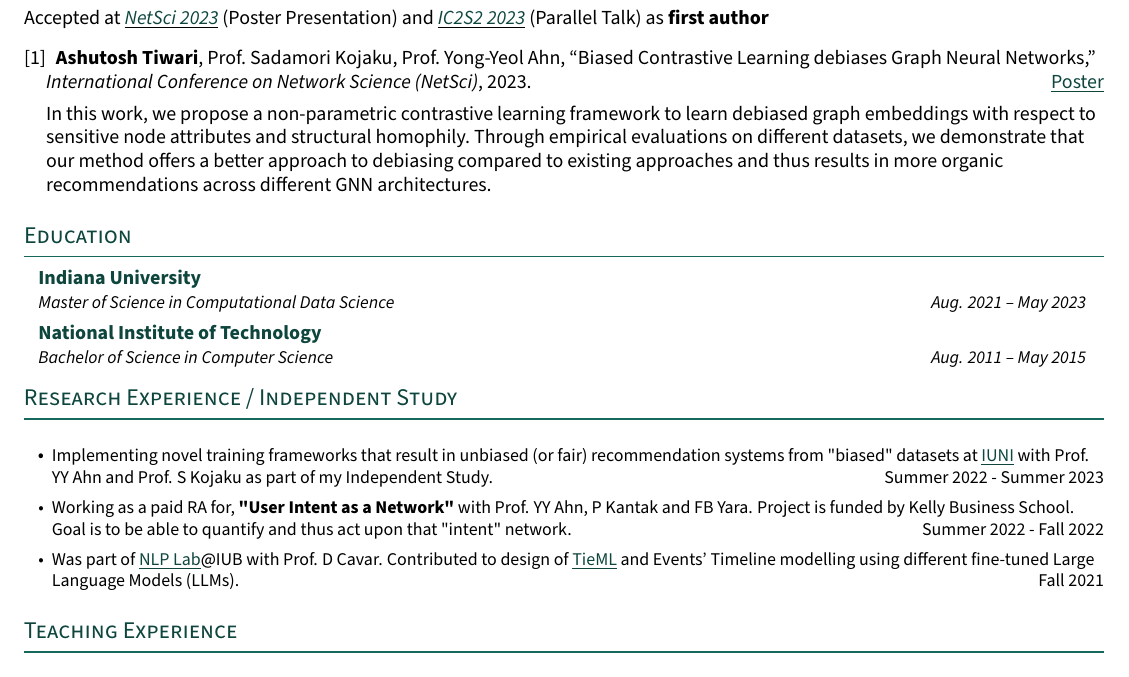
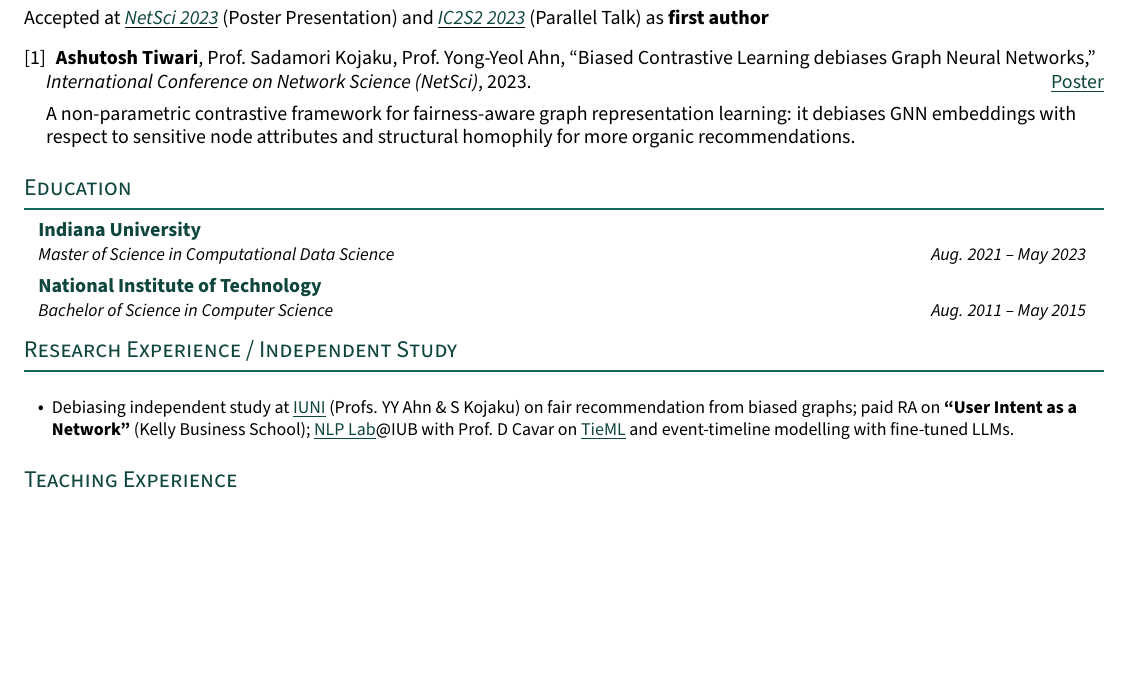
Before and after one commit to thunderock/thunderock.github.io, a LaTeX document (docs/main.tex): part of page 2 of 2, cut so that both start at the same text, the shorter picture padded with empty space. Compiled offline with pdfLaTeX.

Commit message:
feat(04-01): trim Publications abstract and compress Research to one line
- Publications: cut abstract paragraph; keep first-author citation, venue + Poster links; add one fairness-aware graph-ML contribution line (D-03)
- Research: collapse three items into one \resumeItem covering IUNI / paid RA / NLP Lab TieML threads, drop per-item semester stamps (D-04)
- rebuild PDF; all four suites green, page 2 still opens at PUBLICATIONS

```diff
--- a/docs/main.tex
+++ b/docs/main.tex
@@ -221,7 +221,7 @@ Accepted at \underline{\emph{\href{https://netsci2023.wixsite.com/netsci2023}{Ne
 \textquotedblleft Biased Contrastive Learning debiases Graph Neural Networks,\textquotedblright\ \textit{ International Conference on Network Science (NetSci)},
 2023.\hfill \href{https://github.com/thunderock/residual2vec_/blob/master/paper/2023-07-03-fairness-NetSci2023.pdf}{\underline{Poster}}
 
-In this work, we propose a non-parametric contrastive learning framework to learn debiased graph embeddings with respect to sensitive node attributes and structural homophily. Through empirical evaluations on different datasets, we demonstrate that our method offers a better approach to debiasing compared to existing approaches and thus results in more organic recommendations across different GNN architectures.
+A non-parametric contrastive framework for fairness-aware graph representation learning: it debiases GNN embeddings with respect to sensitive node attributes and structural homophily for more organic recommendations.
 % \textbullet \quad Will be submitting full paper to \underline{\href{https://www.icwsm.org/2023/index.html/call_for_submissions.html}{ICWSM 2023}} as \textbf{first author} on \textbf{Contrastive Learning for Recommendation Systems using Graph Neural Networks} by May 15.
 \end{thebibliography}
 \endgroup
@@ -255,10 +255,7 @@ In this work, we propose a non-parametric contrastive learning framework to lear
 
 
     \resumeItemListStart
-        \resumeItem {Implementing novel training frameworks that result in unbiased (or fair) recommendation systems from "biased" datasets at \href{https://iuni.iu.edu/}{\underline{IUNI}} with Prof. YY Ahn and  Prof. S Kojaku as part of my Independent Study. \hfill Summer 2022 - Summer 2023}
-    \resumeItem {Working as a paid RA for, \textbf{"User Intent as a Network"} with Prof. YY Ahn, P Kantak and FB Yara. Project is funded by Kelly Business School. Goal is to be able to quantify and thus act upon that "intent" network.\hfill Summer 2022 - Fall 2022}
-
-    \resumeItem {Was part of \href{https://nlp-lab.org/}{\underline{NLP Lab}}@IUB with Prof. D Cavar. Contributed to design of \href{https://github.com/dcavar/tieml}{\underline{TieML}} and Events' Timeline modelling using different fine-tuned Large Language Models (LLMs). \hfill Fall 2021}
+      \resumeItem {Debiasing independent study at \href{https://iuni.iu.edu/}{\underline{IUNI}} (Profs. YY Ahn \& S Kojaku) on fair recommendation from biased graphs; paid RA on \textbf{``User Intent as a Network''} (Kelly Business School); \href{https://nlp-lab.org/}{\underline{NLP Lab}}@IUB with Prof. D Cavar on \href{https://github.com/dcavar/tieml}{\underline{TieML}} and event-timeline modelling with fine-tuned LLMs.}
      \resumeItemListEnd
 
 \section{Teaching Experience}
```
Also changed, not shown: docs/AshutoshTiwari.pdf, 2 other files.
